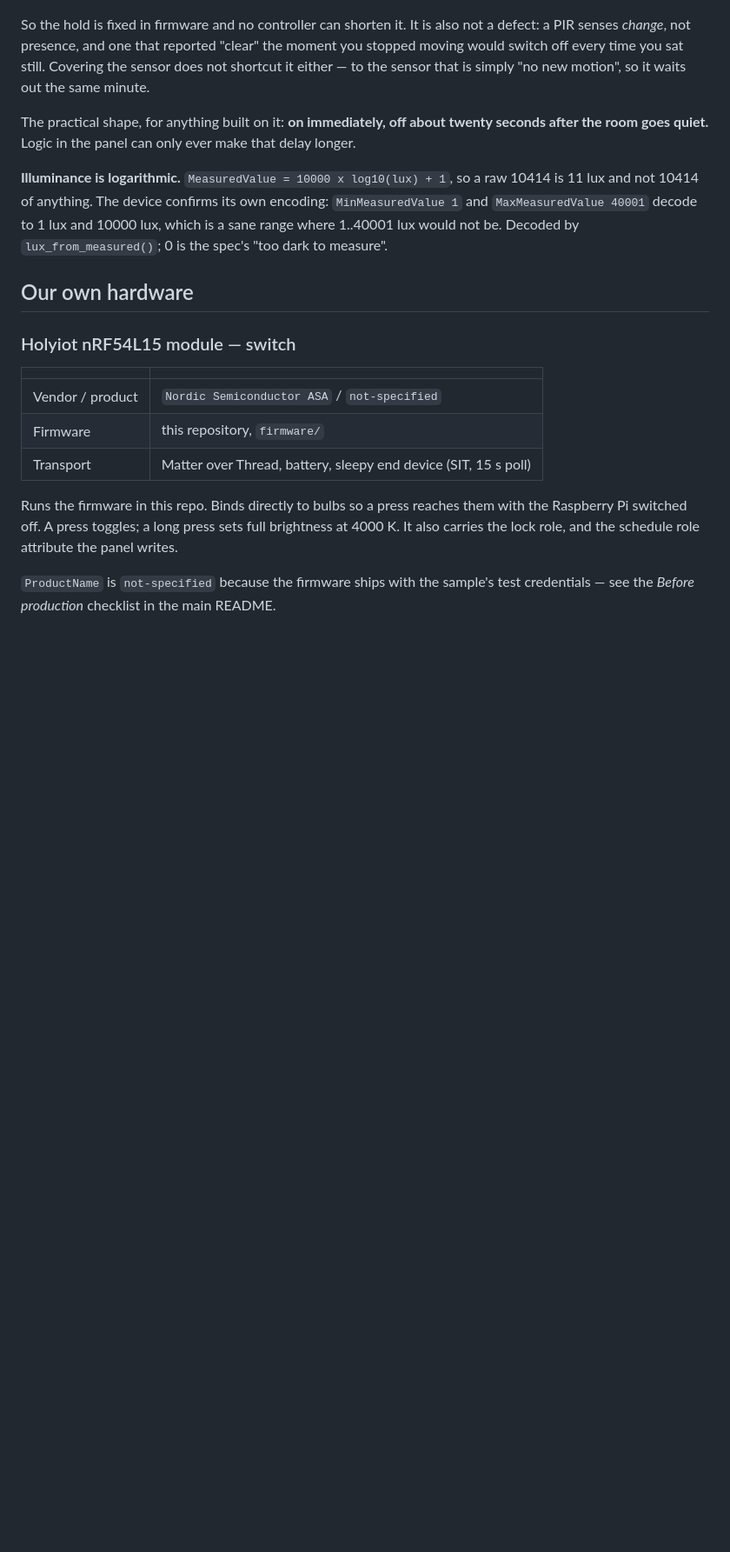
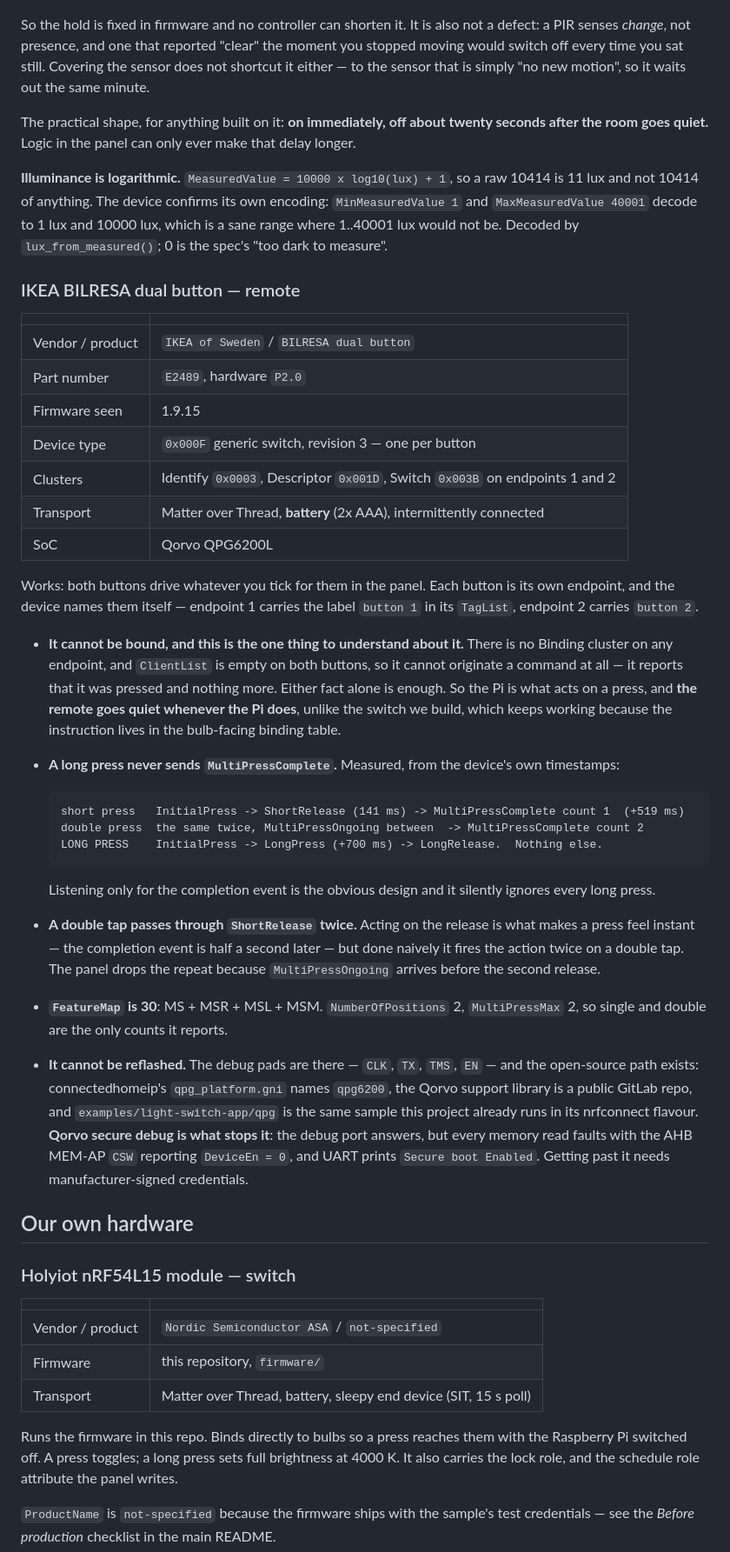
Before and after one commit to ghflorin/smart-home, a Markdown page: docs/devices.md, the part around the change. Shown at 87% size. Rendered like a GitHub page; blank space fills up the shorter version.

Commit message:
docs: write down the BILRESA remote
The two things that decide how it can be used: it carries no client cluster,
so it cannot be bound and the Pi has to act on the press, and a long press
never sends MultiPressComplete, so listening for that alone misses it.

````diff
--- a/docs/devices.md
+++ b/docs/devices.md
@@ -296,6 +296,56 @@ encoding: `MinMeasuredValue 1` and `MaxMeasuredValue 40001` decode to 1 lux and
 10000 lux, which is a sane range where 1..40001 lux would not be. Decoded by
 `lux_from_measured()`; 0 is the spec's "too dark to measure".
 
+### IKEA BILRESA dual button — remote
+
+| | |
+|---|---|
+| Vendor / product | `IKEA of Sweden` / `BILRESA dual button` |
+| Part number | `E2489`, hardware `P2.0` |
+| Firmware seen | 1.9.15 |
+| Device type | `0x000F` generic switch, revision 3 — one per button |
+| Clusters | Identify `0x0003`, Descriptor `0x001D`, Switch `0x003B` on endpoints 1 and 2 |
+| Transport | Matter over Thread, **battery** (2x AAA), intermittently connected |
+| SoC | Qorvo QPG6200L |
+
+Works: both buttons drive whatever you tick for them in the panel. Each button
+is its own endpoint, and the device names them itself — endpoint 1 carries the
+label `button 1` in its `TagList`, endpoint 2 carries `button 2`.
+
+- **It cannot be bound, and this is the one thing to understand about it.**
+  There is no Binding cluster on any endpoint, and `ClientList` is empty on both
+  buttons, so it cannot originate a command at all — it reports that it was
+  pressed and nothing more. Either fact alone is enough. So the Pi is what acts
+  on a press, and **the remote goes quiet whenever the Pi does**, unlike the
+  switch we build, which keeps working because the instruction lives in the
+  bulb-facing binding table.
+- **A long press never sends `MultiPressComplete`.** Measured, from the device's
+  own timestamps:
+
+  ```
+  short press   InitialPress -> ShortRelease (141 ms) -> MultiPressComplete count 1  (+519 ms)
+  double press  the same twice, MultiPressOngoing between  -> MultiPressComplete count 2
+  LONG PRESS    InitialPress -> LongPress (+700 ms) -> LongRelease.  Nothing else.
+  ```
+
+  Listening only for the completion event is the obvious design and it silently
+  ignores every long press.
+- **A double tap passes through `ShortRelease` twice.** Acting on the release is
+  what makes a press feel instant — the completion event is half a second
+  later — but done naively it fires the action twice on a double tap. The panel
+  drops the repeat because `MultiPressOngoing` arrives before the second
+  release.
+- **`FeatureMap` is 30**: MS + MSR + MSL + MSM. `NumberOfPositions` 2,
+  `MultiPressMax` 2, so single and double are the only counts it reports.
+- **It cannot be reflashed.** The debug pads are there — `CLK`, `TX`, `TMS`,
+  `EN` — and the open-source path exists: connectedhomeip's `qpg_platform.gni`
+  names `qpg6200`, the Qorvo support library is a public GitLab repo, and
+  `examples/light-switch-app/qpg` is the same sample this project already runs
+  in its nrfconnect flavour. **Qorvo secure debug is what stops it**: the debug
+  port answers, but every memory read faults with the AHB MEM-AP `CSW` reporting
+  `DeviceEn = 0`, and UART prints `Secure boot Enabled`. Getting past it needs
+  manufacturer-signed credentials.
+
 ## Our own hardware
 
 ### Holyiot nRF54L15 module — switch
````
